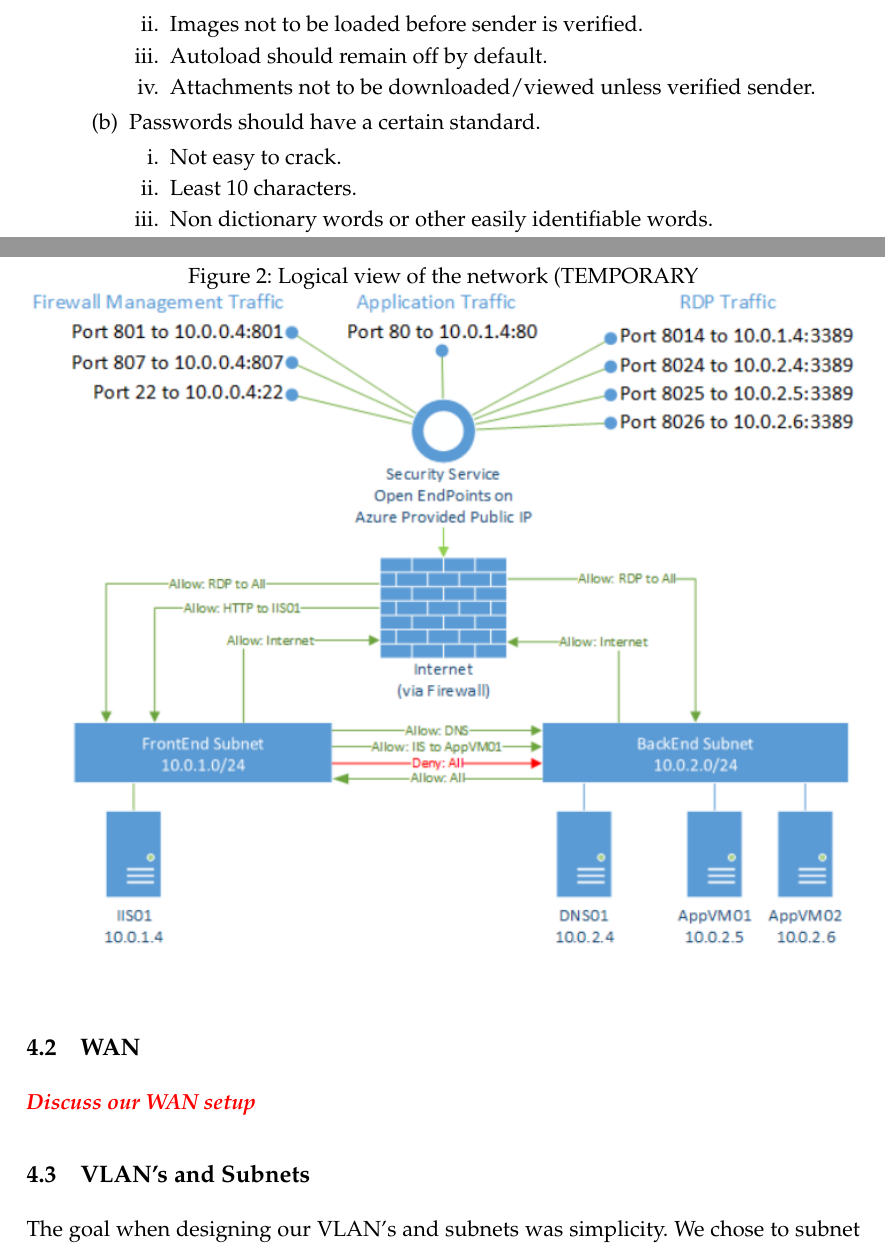
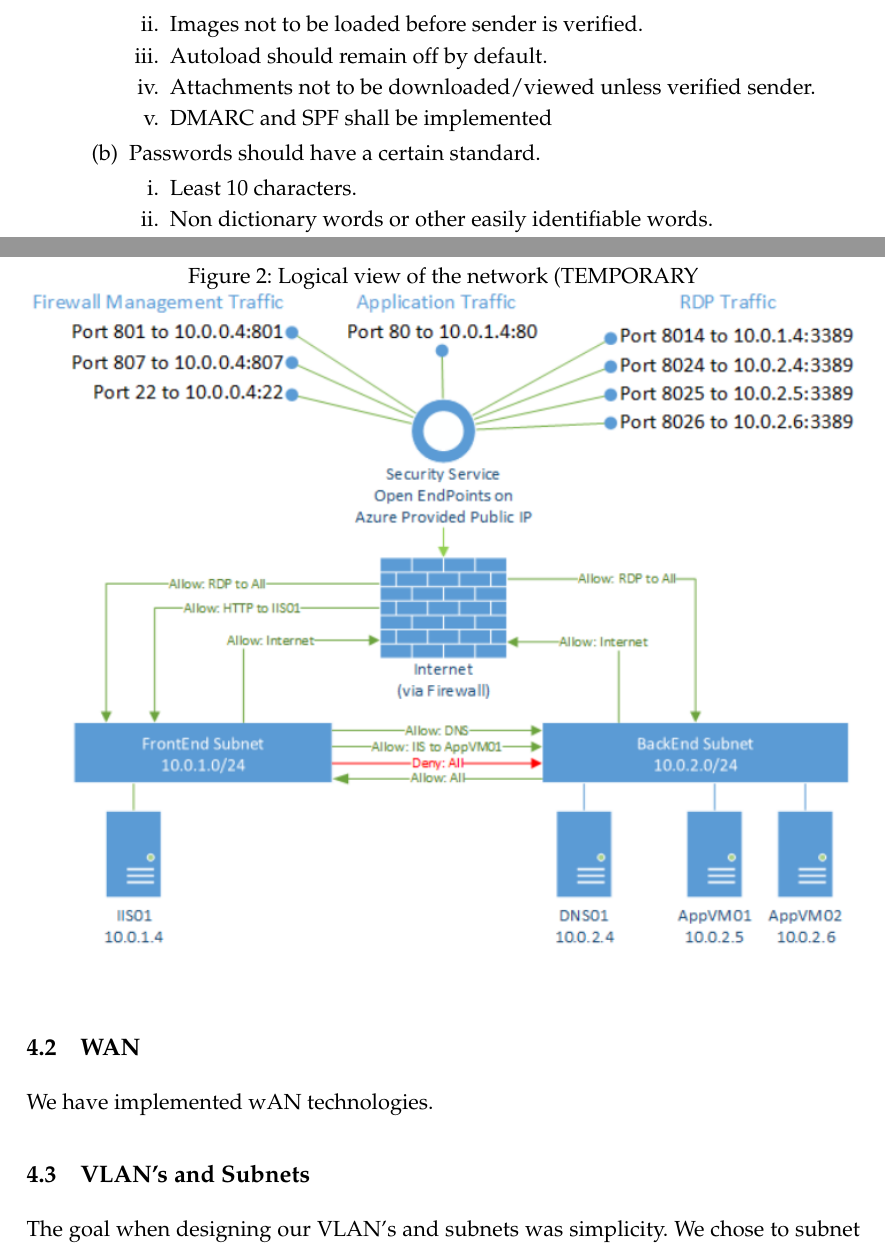
Before and after one commit to tholok97/imt2007-project, a LaTeX paper (report.tex): two parts of pages 9 and 14 of 19, joined at a grey line, cut so that both start at the same text. Compiled offline with pdfLaTeX.

Commit message:
Updates from ShareLaTeX

```diff
--- a/report.tex
+++ b/report.tex
@@ -211,10 +210,10 @@ The organization uses a website separate to the public website to manage interna
       \item Images not to be loaded before sender is verified.
       \item Autoload should remain off by default.
       \item Attachments not to be downloaded/viewed unless verified sender.
+      \item DMARC and SPF shall be implemented
     \end{enumerate}
     \item Passwords should have a certain standard.
     \begin{enumerate}
-      \item Not easy to crack.
       \item Least 10 characters.
       \item Non dictionary words or other easily identifiable words.
       \item Mix of characters (lower-, and uppercase), numbers and symbols.
@@ -405,11 +404,13 @@ Power outage, natural disasters.
 
 \subsection{WAN}
 
-\notetous{Discuss our WAN setup}
+We have implemented wAN technologies.
 
 \subsection{VLAN's and Subnets}
 
 The goal when designing our VLAN's and subnets was simplicity. We chose to subnet our private addresses from the 10.0.0.0/8 private address range, as it gave us plenty of space to the subnets up how we wanted. We dedicate the second octet to indicate what location the subnet belongs to, where the value 1 indicates the HQ, and a value above 1 indicates a branch site. For example: 10.1.x.x is a subnet the HQ, and 10.2.x.x is a subnet at the first learning centre and so on. This lets us create subnets that look very similar across locations, while letting a network engineer quickly see what location a particular IP address belongs to. We dedicate the third octet to indicate what VLAN the subnet belongs to, with the value of the octet being the same as the VLAN id. 10.1.10.x is a subnet for the management vlan of the HQ, and 10.10.60.x is a subnet for the printer VLAN of location nr 9. Combined with the fact that we reserve the first 10 hosts for static IP's in each subnet range, this leaves us with 244 available dynamic host addresses. For the learning centres this is not a problem, as 244 guests are unlikely to be connected to the network at the same time. The HQ is more brittle, but we've condluded that 244 hosts should be enough there as well. Table \ref{vlansubnettable} shows our VLAN's with their corresponding subnets.
+
+% TODO: 10.0.x.x = ipsec (subnet bruk mellom WAN linker)
 
 % FIXME: H necessary?
 % Forces table to show up under text
```
Also changed, not shown: report.tex (5 more changed lines).
